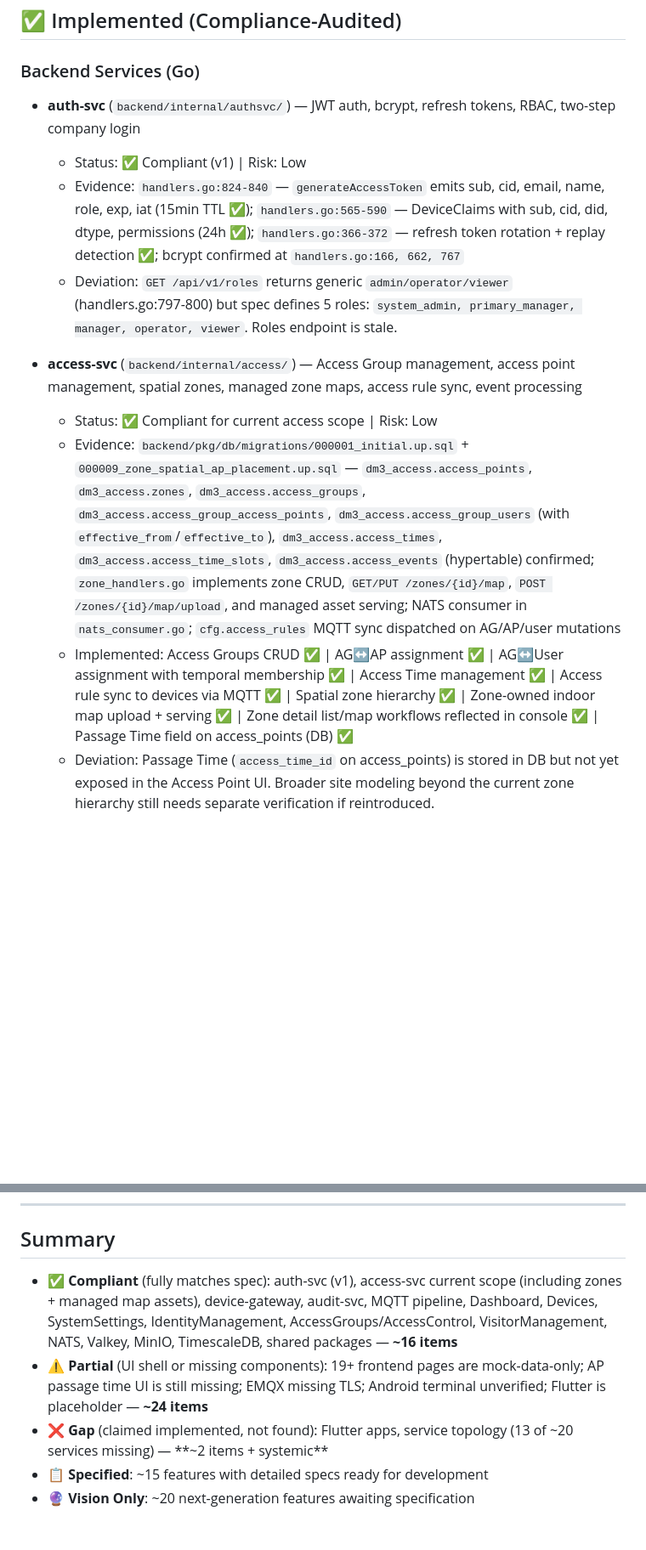
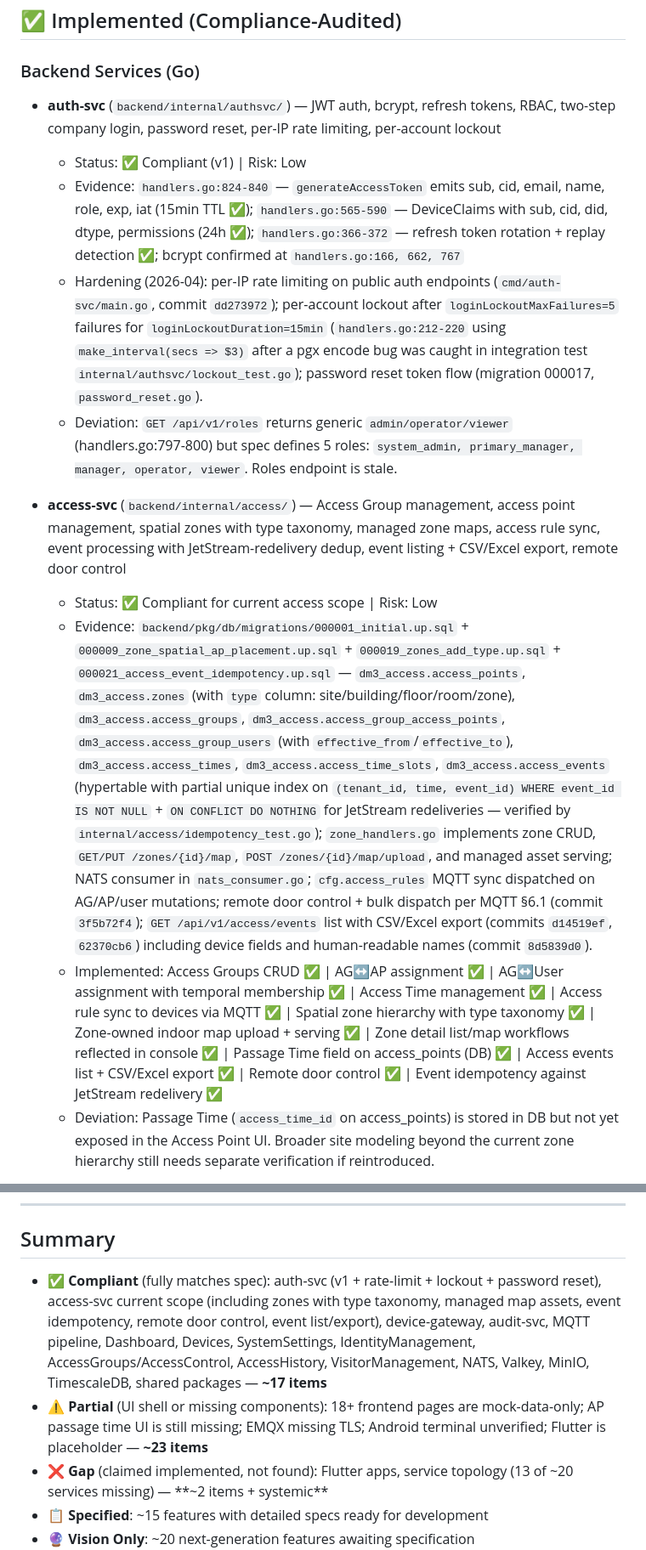
Before and after one commit to cuongnda/dm3-design, a Markdown page: docs/IMPLEMENTATION_STATUS.md, 2 parts joined by grey strips. Shown at 85% size. GitHub-like rendering; blank space fills up the shorter version.

Commit message:
docs(status): refresh to 2026-04-15 — auth hardening, access history, idempotency
Updates the status doc for changes landed since the 2026-04-12 refresh:

- auth-svc: per-IP rate limiting (dd273972), per-account lockout
  (810507f2 + fix 3beb0fb0), password reset flow (migration 000017)
- access-svc: zones gained `type` column (migration 000019), event
  idempotency via partial unique index + ON CONFLICT for JetStream
  redeliveries (migration 000021), remote door control + bulk dispatch
  per MQTT §6.1 (3f5b72f4), events list + CSV/Excel export (d14519ef)
- New Access History page under SECURE — real backend-wired, not mock
- Visitor temp_credentials gained revoked_at/revoked_reason (000018)
- Atomic camera + CCTV row provisioning from devices form (417be170)

Surgical edits only; the bulk of the 403-line doc was already accurate
as of the 2026-04-12 refresh.

```diff
--- a/docs/IMPLEMENTATION_STATUS.md
+++ b/docs/IMPLEMENTATION_STATUS.md
@@ -32,15 +32,16 @@ This document tracks the current implementation status of DM3 features. Updated:
 
 ### Backend Services (Go)
 
-- **auth-svc** (`backend/internal/authsvc/`) — JWT auth, bcrypt, refresh tokens, RBAC, two-step company login
+- **auth-svc** (`backend/internal/authsvc/`) — JWT auth, bcrypt, refresh tokens, RBAC, two-step company login, password reset, per-IP rate limiting, per-account lockout
   - Status: ✅ Compliant (v1) | Risk: Low
   - Evidence: `handlers.go:824-840` — `generateAccessToken` emits sub, cid, email, name, role, exp, iat (15min TTL ✅); `handlers.go:565-590` — DeviceClaims with sub, cid, did, dtype, permissions (24h ✅); `handlers.go:366-372` — refresh token rotation + replay detection ✅; bcrypt confirmed at `handlers.go:166, 662, 767`
+  - Hardening (2026-04): per-IP rate limiting on public auth endpoints (`cmd/auth-svc/main.go`, commit `dd273972`); per-account lockout after `loginLockoutMaxFailures=5` failures for `loginLockoutDuration=15min` (`handlers.go:212-220` using `make_interval(secs => $3)` after a pgx encode bug was caught in integration test `internal/authsvc/lockout_test.go`); password reset token flow (migration 000017, `password_reset.go`).
   - Deviation: `GET /api/v1/roles` returns generic `admin/operator/viewer` (handlers.go:797-800) but spec defines 5 roles: `system_admin, primary_manager, manager, operator, viewer`. Roles endpoint is stale.
 
-- **access-svc** (`backend/internal/access/`) — Access Group management, access point management, spatial zones, managed zone maps, access rule sync, event processing
+- **access-svc** (`backend/internal/access/`) — Access Group management, access point management, spatial zones with type taxonomy, managed zone maps, access rule sync, event processing with JetStream-redelivery dedup, event listing + CSV/Excel export, remote door control
   - Status: ✅ Compliant for current access scope | Risk: Low
-  - Evidence: `backend/pkg/db/migrations/000001_initial.up.sql` + `000009_zone_spatial_ap_placement.up.sql` — `dm3_access.access_points`, `dm3_access.zones`, `dm3_access.access_groups`, `dm3_access.access_group_access_points`, `dm3_access.access_group_users` (with `effective_from`/`effective_to`), `dm3_access.access_times`, `dm3_access.access_time_slots`, `dm3_access.access_events` (hypertable) confirmed; `zone_handlers.go` implements zone CRUD, `GET/PUT /zones/{id}/map`, `POST /zones/{id}/map/upload`, and managed asset serving; NATS consumer in `nats_consumer.go`; `cfg.access_rules` MQTT sync dispatched on AG/AP/user mutations
-  - Implemented: Access Groups CRUD ✅ | AG↔AP assignment ✅ | AG↔User assignment with temporal membership ✅ | Access Time management ✅ | Access rule sync to devices via MQTT ✅ | Spatial zone hierarchy ✅ | Zone-owned indoor map upload + serving ✅ | Zone detail list/map workflows reflected in console ✅ | Passage Time field on access_points (DB) ✅
+  - Evidence: `backend/pkg/db/migrations/000001_initial.up.sql` + `000009_zone_spatial_ap_placement.up.sql` + `000019_zones_add_type.up.sql` + `000021_access_event_idempotency.up.sql` — `dm3_access.access_points`, `dm3_access.zones` (with `type` column: site/building/floor/room/zone), `dm3_access.access_groups`, `dm3_access.access_group_access_points`, `dm3_access.access_group_users` (with `effective_from`/`effective_to`), `dm3_access.access_times`, `dm3_access.access_time_slots`, `dm3_access.access_events` (hypertable with partial unique index on `(tenant_id, time, event_id) WHERE event_id IS NOT NULL` + `ON CONFLICT DO NOTHING` for JetStream redeliveries — verified by `internal/access/idempotency_test.go`); `zone_handlers.go` implements zone CRUD, `GET/PUT /zones/{id}/map`, `POST /zones/{id}/map/upload`, and managed asset serving; NATS consumer in `nats_consumer.go`; `cfg.access_rules` MQTT sync dispatched on AG/AP/user mutations; remote door control + bulk dispatch per MQTT §6.1 (commit `3f5b72f4`); `GET /api/v1/access/events` list with CSV/Excel export (commits `d14519ef`, `62370cb6`) including device fields and human-readable names (commit `8d5839d0`).
+  - Implemented: Access Groups CRUD ✅ | AG↔AP assignment ✅ | AG↔User assignment with temporal membership ✅ | Access Time management ✅ | Access rule sync to devices via MQTT ✅ | Spatial zone hierarchy with type taxonomy ✅ | Zone-owned indoor map upload + serving ✅ | Zone detail list/map workflows reflected in console ✅ | Passage Time field on access_points (DB) ✅ | Access events list + CSV/Excel export ✅ | Remote door control ✅ | Event idempotency against JetStream redelivery ✅
   - Deviation: Passage Time (`access_time_id` on access_points) is stored in DB but not yet exposed in the Access Point UI. Broader site modeling beyond the current zone hierarchy still needs separate verification if reintroduced.
 
 - **identity-svc** (`backend/internal/identity/`) — User/credential management, identity operations
@@ -394,8 +399,8 @@ High-level features mentioned in vision documents but lacking detailed specifica
 
 ## Summary
 
-- **✅ Compliant** (fully matches spec): auth-svc (v1), access-svc current scope (including zones + managed map assets), device-gateway, audit-svc, MQTT pipeline, Dashboard, Devices, SystemSettings, IdentityManagement, AccessGroups/AccessControl, VisitorManagement, NATS, Valkey, MinIO, TimescaleDB, shared packages — **~16 items**
-- **⚠️ Partial** (UI shell or missing components): 19+ frontend pages are mock-data-only; AP passage time UI is still missing; EMQX missing TLS; Android terminal unverified; Flutter is placeholder — **~24 items**
+- **✅ Compliant** (fully matches spec): auth-svc (v1 + rate-limit + lockout + password reset), access-svc current scope (including zones with type taxonomy, managed map assets, event idempotency, remote door control, event list/export), device-gateway, audit-svc, MQTT pipeline, Dashboard, Devices, SystemSettings, IdentityManagement, AccessGroups/AccessControl, AccessHistory, VisitorManagement, NATS, Valkey, MinIO, TimescaleDB, shared packages — **~17 items**
+- **⚠️ Partial** (UI shell or missing components): 18+ frontend pages are mock-data-only; AP passage time UI is still missing; EMQX missing TLS; Android terminal unverified; Flutter is placeholder — **~23 items**
 - **❌ Gap** (claimed implemented, not found): Flutter apps, service topology (13 of ~20 services missing) — **~2 items + systemic**
 - **📋 Specified**: ~15 features with detailed specs ready for development
 - **🔮 Vision Only**: ~20 next-generation features awaiting specification
```
Also changed, not shown: other parts of docs/IMPLEMENTATION_STATUS.md (+5 -1 lines).
